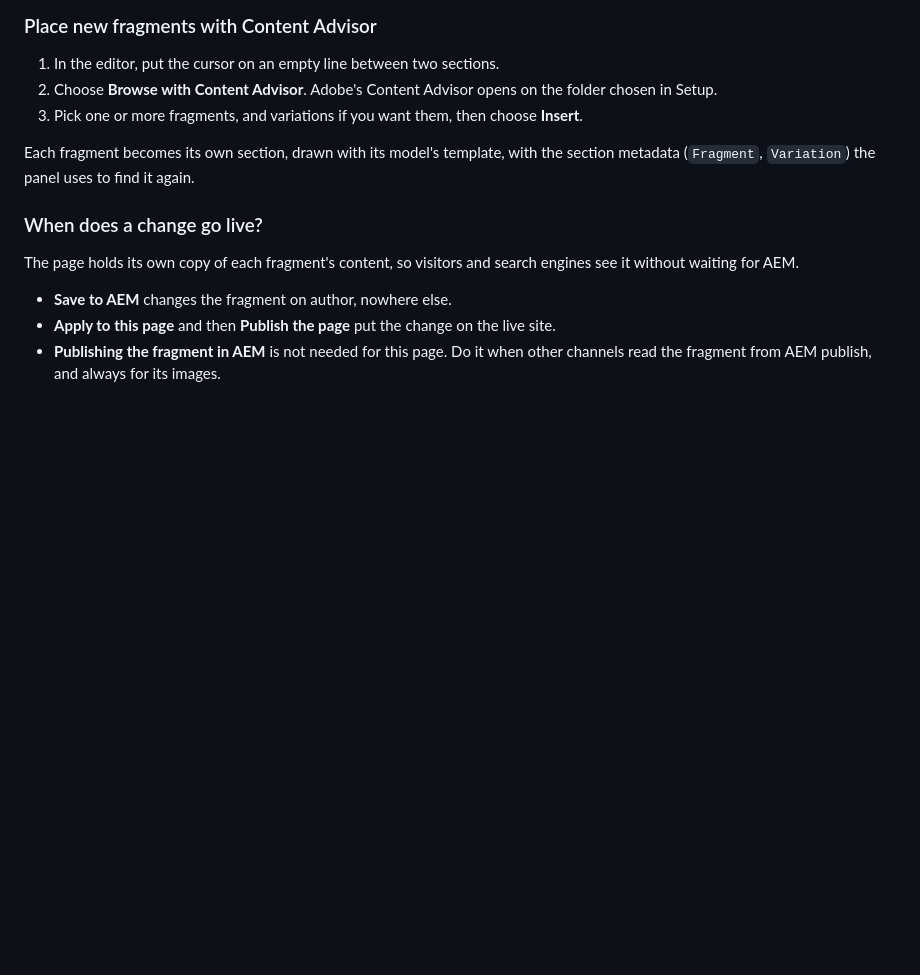
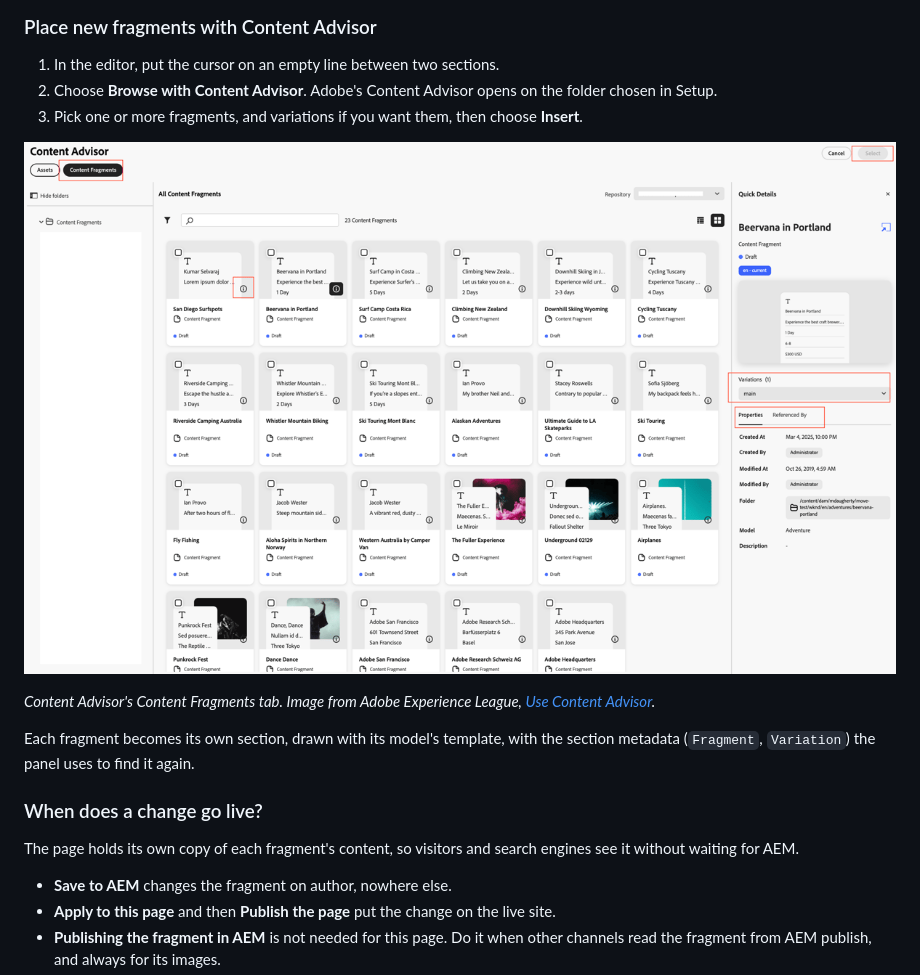
Before and after one commit to AEMXSC/da-content-fragments, a Markdown page: docs/getting-started.md, the part around the change. Drawn GitHub-style; pictures changed too: docs/images/content-advisor.png (added); blank space fills up the shorter version.

Commit message:
docs: Content Advisor screenshot (from Experience League) in the getting started guide
Co-Authored-By: Claude Opus 5.5 <noreply@anthropic.com>

```diff
--- a/docs/getting-started.md
+++ b/docs/getting-started.md
@@ -171,6 +171,11 @@ The four steps under the fields show where you are:
    Setup.
 3. Pick one or more fragments, and variations if you want them, then choose **Insert**.
 
+![Content Advisor on its Content Fragments tab: fragment cards, and a fragment's details with its variations](images/content-advisor.png)
+
+*Content Advisor's Content Fragments tab. Image from Adobe Experience League,
+[Use Content Advisor](https://experienceleague.adobe.com/en/docs/experience-manager-cloud-service/content/assets/content-advisor/integrate-adobe-non-adobe-applications).*
+
 Each fragment becomes its own section, drawn with its model's template, with the section
 metadata (`Fragment`, `Variation`) the panel uses to find it again.
 
```
